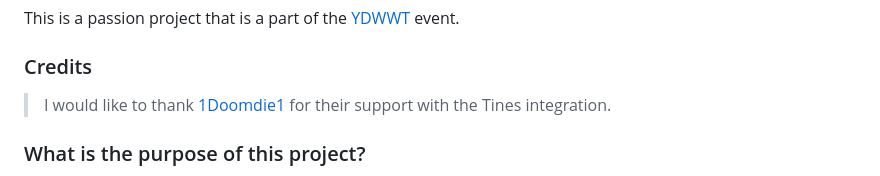
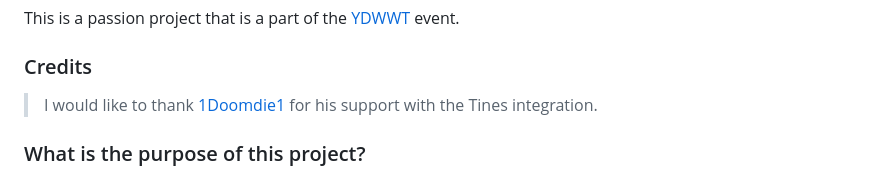
Before and after one commit to ekichirou/Tines_Ransomware_Sim, a Markdown page: README.md, the part around the change. GitHub-like rendering.

```diff
--- a/README.md
+++ b/README.md
@@ -1,7 +1,7 @@
 # Tines Ransomware Simulation
 This is a passion project that is a part of the [YDWWT](https://www.tines.com/you-did-what-with-tines/spring-2025/) event.
 ### Credits
-> I would like to thank [1Doomdie1](https://github.com/1Doomdie1) for their support with the Tines integration.
+> I would like to thank [1Doomdie1](https://github.com/1Doomdie1) for his support with the Tines integration.
 >
 ### What is the purpose of this project?
 > The goal of this project is to simulate ransomware behavior in a controlled environment to evaluate how security platforms and teams detect, respond to, and mitigate potential threats. By emulating real-world attack patterns, this simulation helps security professionals:
```
